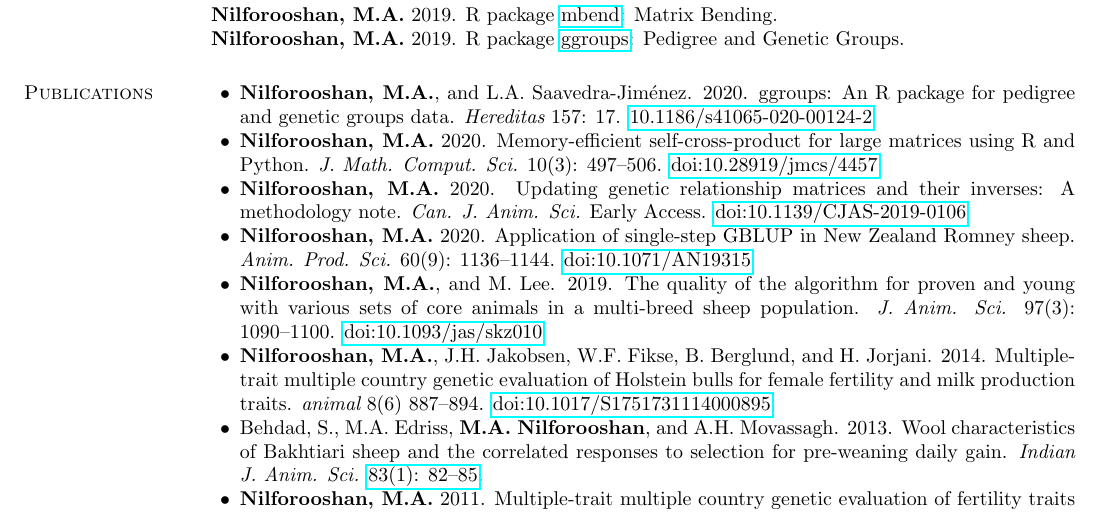
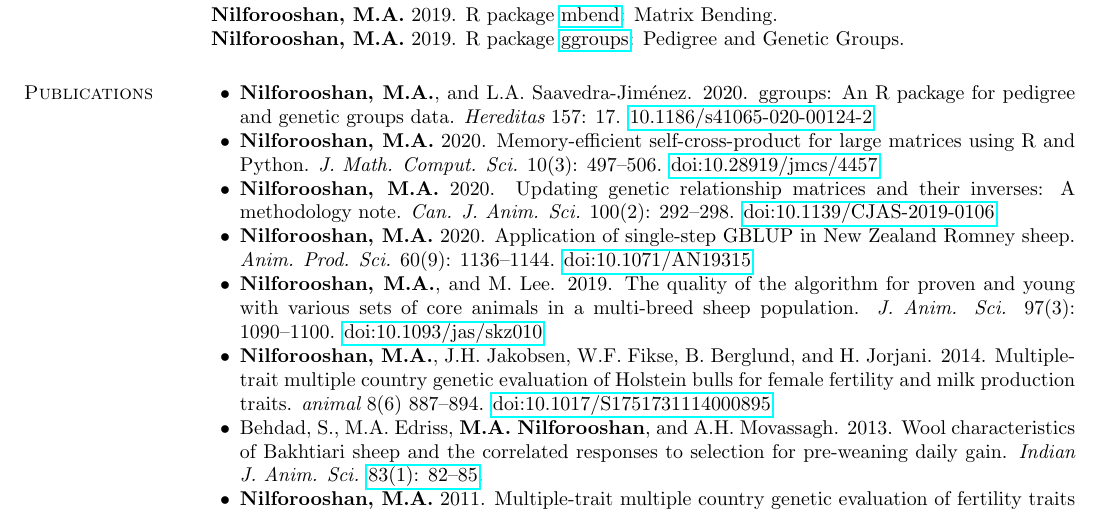
Before and after one commit to nilforooshan/nilforooshan.github.io, a LaTeX CV (resume/resume.tex): part of page 2 of 4, cut so that both start at the same text. Compiled offline with pdfLaTeX.

Commit message:
Update for Can. J. Anim. Sci.

```diff
--- a/resume/resume.tex
+++ b/resume/resume.tex
@@ -109,7 +109,7 @@ Dept. Animal Breeding and Genetics, Interbull Centre \\
 \begin{list2}
 \item {\bf Nilforooshan, M.A.}, and L.A. Saavedra-Jim\'{e}nez. 2020. ggroups: An R package for pedigree and genetic groups data. {\em Hereditas} 157: 17. \href{https://doi.org/10.1186/s41065-020-00124-2}{10.1186/s41065-020-00124-2}
 \item {\bf Nilforooshan, M.A.} 2020. Memory-efficient self-cross-product for large matrices using R and Python. {\em J. Math. Comput. Sci.} 10(3): 497--506. \href{https://doi.org/10.28919/jmcs/4457}{doi:10.28919/jmcs/4457}
-\item {\bf Nilforooshan, M.A.} 2020. Updating genetic relationship matrices and their inverses: A methodology note. {\em Can. J. Anim. Sci.} Early Access. \href{https://doi.org/10.1139/CJAS-2019-0106}{doi:10.1139/CJAS-2019-0106}
+\item {\bf Nilforooshan, M.A.} 2020. Updating genetic relationship matrices and their inverses: A methodology note. {\em Can. J. Anim. Sci.} 100(2): 292--298. \href{https://doi.org/10.1139/CJAS-2019-0106}{doi:10.1139/CJAS-2019-0106}
 \item {\bf Nilforooshan, M.A.} 2020. Application of single-step GBLUP in New Zealand Romney sheep. {\em Anim. Prod. Sci.} 60(9): 1136--1144. \href{https://doi.org/10.1071/AN19315}{doi:10.1071/AN19315}
 \item {\bf Nilforooshan, M.A.}, and M. Lee. 2019. The quality of the algorithm for proven and young with various sets of core animals in a multi-breed sheep population. {\em J. Anim. Sci.} 97(3): 1090--1100. \href{https://doi.org/10.1093/jas/skz010}{doi:10.1093/jas/skz010}
 \item {\bf Nilforooshan, M.A.}, J.H. Jakobsen, W.F. Fikse, B. Berglund, and H. Jorjani. 2014. Multiple-trait multiple country genetic evaluation of Holstein bulls for female fertility and milk production traits. {\em animal} 8(6) 887--894. \href{https://doi.org/10.1017/S1751731114000895}{doi:10.1017/S1751731114000895}
```
Also changed, not shown: resume/README.md, resume/resume.pdf, 1 other file.
